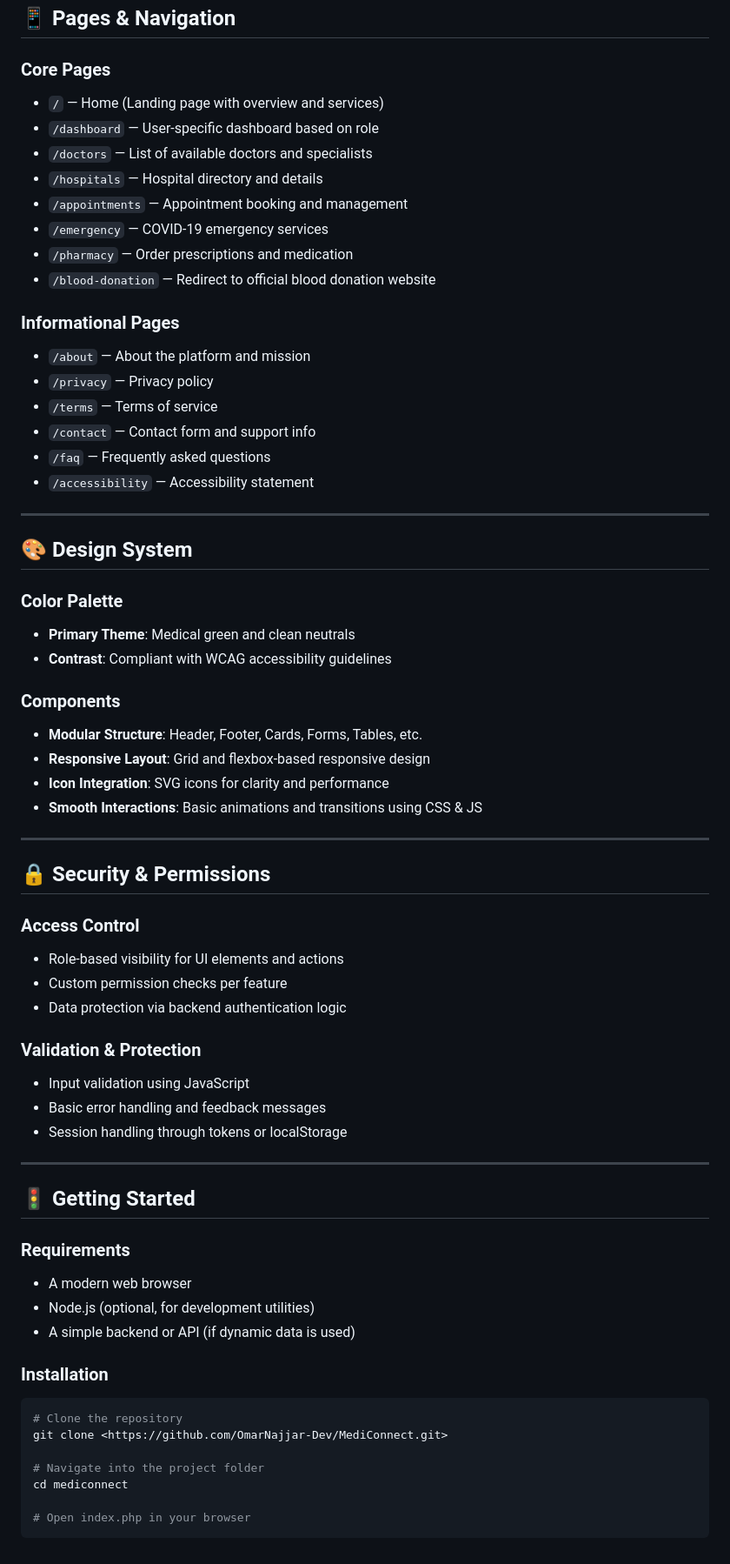
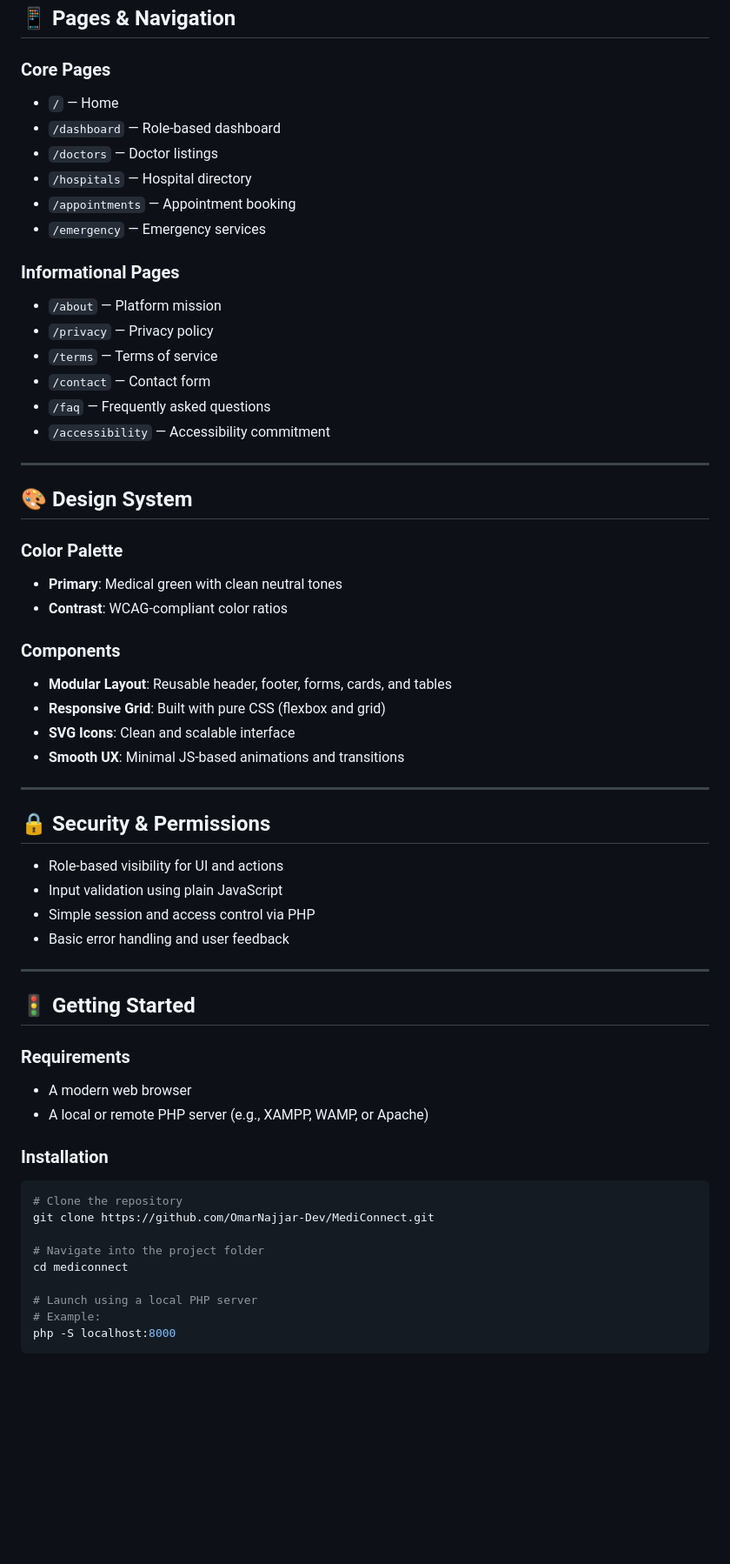
Before and after one commit to OmarNajjar-Dev/MediConnect, a Markdown page: README.md, the part around the change printed below. Shown: that part at 87% size. GitHub-like rendering; blank space fills up the shorter version.

Commit message:
Edit the .md file

````diff
--- a/README.md
+++ b/README.md
@@ -64,23 +58,21 @@ MediConnect is a comprehensive healthcare web platform that connects patients wi
 
 ### Core Pages
 
-- `/` — Home (Landing page with overview and services)
-- `/dashboard` — User-specific dashboard based on role
-- `/doctors` — List of available doctors and specialists
-- `/hospitals` — Hospital directory and details
-- `/appointments` — Appointment booking and management
-- `/emergency` — COVID-19 emergency services
-- `/pharmacy` — Order prescriptions and medication
-- `/blood-donation` — Redirect to official blood donation website
+- `/` — Home
+- `/dashboard` — Role-based dashboard
+- `/doctors` — Doctor listings
+- `/hospitals` — Hospital directory
+- `/appointments` — Appointment booking
+- `/emergency` — Emergency services
 
 ### Informational Pages
 
-- `/about` — About the platform and mission
+- `/about` — Platform mission
 - `/privacy` — Privacy policy
 - `/terms` — Terms of service
-- `/contact` — Contact form and support info
+- `/contact` — Contact form
 - `/faq` — Frequently asked questions
-- `/accessibility` — Accessibility statement
+- `/accessibility` — Accessibility commitment
 
 ---
 
@@ -88,31 +80,24 @@ MediConnect is a comprehensive healthcare web platform that connects patients wi
 
 ### Color Palette
 
-- **Primary Theme**: Medical green and clean neutrals
-- **Contrast**: Compliant with WCAG accessibility guidelines
+- **Primary**: Medical green with clean neutral tones
+- **Contrast**: WCAG-compliant color ratios
 
 ### Components
 
-- **Modular Structure**: Header, Footer, Cards, Forms, Tables, etc.
-- **Responsive Layout**: Grid and flexbox-based responsive design
-- **Icon Integration**: SVG icons for clarity and performance
-- **Smooth Interactions**: Basic animations and transitions using CSS & JS
+- **Modular Layout**: Reusable header, footer, forms, cards, and tables
+- **Responsive Grid**: Built with pure CSS (flexbox and grid)
+- **SVG Icons**: Clean and scalable interface
+- **Smooth UX**: Minimal JS-based animations and transitions
 
 ---
 
 ## 🔒 Security & Permissions
 
-### Access Control
-
-- Role-based visibility for UI elements and actions
-- Custom permission checks per feature
-- Data protection via backend authentication logic
-
-### Validation & Protection
-
-- Input validation using JavaScript
-- Basic error handling and feedback messages
-- Session handling through tokens or localStorage
+- Role-based visibility for UI and actions
+- Input validation using plain JavaScript
+- Simple session and access control via PHP
+- Basic error handling and user feedback
 
 ---
 
@@ -121,17 +106,18 @@ MediConnect is a comprehensive healthcare web platform that connects patients wi
 ### Requirements
 
 - A modern web browser
-- Node.js (optional, for development utilities)
-- A simple backend or API (if dynamic data is used)
+- A local or remote PHP server (e.g., XAMPP, WAMP, or Apache)
 
 ### Installation
 
 ```sh
 # Clone the repository
-git clone <https://github.com/OmarNajjar-Dev/MediConnect.git>
+git clone https://github.com/OmarNajjar-Dev/MediConnect.git
 
 # Navigate into the project folder
 cd mediconnect
 
-# Open index.php in your browser
+# Launch using a local PHP server
+# Example:
+php -S localhost:8000
 ```
````
Also changed, not shown: other parts of README.md (+7 -13 lines).
